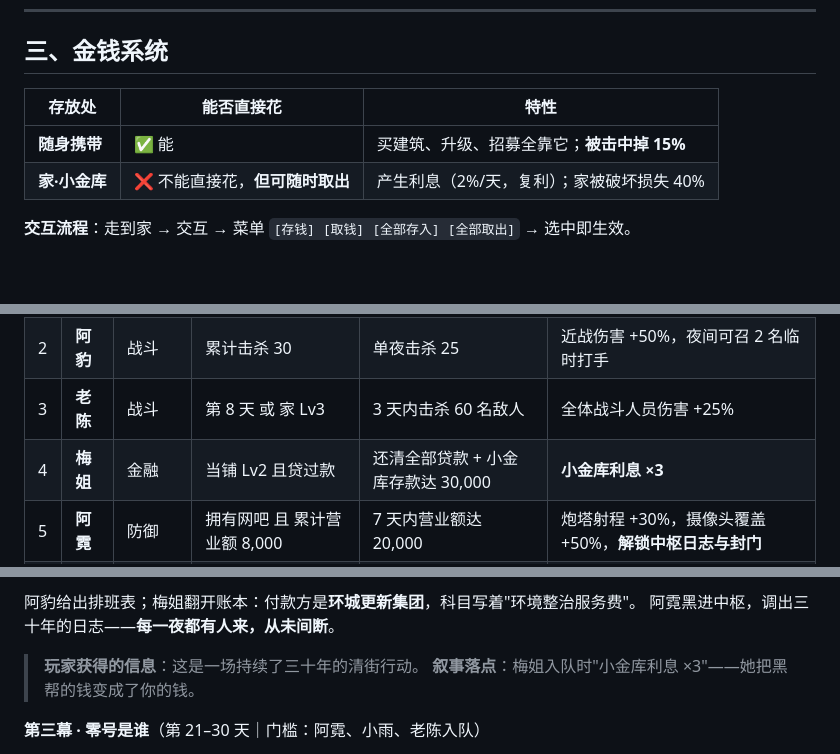
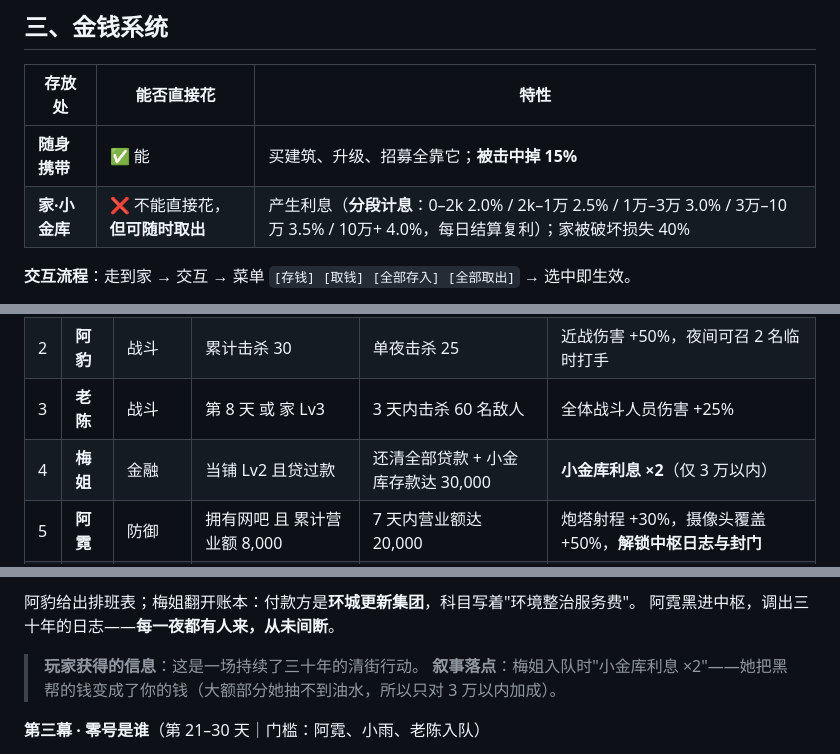
Before and after one commit to djjdjd23/zero-neon, a Markdown page: design.md, 3 parts joined by grey strips. Rendered like a GitHub page; blank space fills up the shorter version.

Commit message:
docs: 同步金库分段计息设计

```diff
--- a/design.md
+++ b/design.md
@@ -86,7 +86,7 @@
 | 存放处 | 能否直接花 | 特性 |
 |---|---|---|
 | **随身携带** | ✅ 能 | 买建筑、升级、招募全靠它；**被击中掉 15%** |
-| **家·小金库** | ❌ 不能直接花，**但可随时取出** | 产生利息（2%/天，复利）；家被破坏损失 40% |
+| **家·小金库** | ❌ 不能直接花，**但可随时取出** | 产生利息（**分段计息**：0–2k 2.0% / 2k–1万 2.5% / 1万–3万 3.0% / 3万–10万 3.5% / 10万+ 4.0%，每日结算复利）；家被破坏损失 40% |
 
 **交互流程**：走到家 → 交互 → 菜单 `[存钱] [取钱] [全部存入] [全部取出]` → 选中即生效。
 
@@ -329,7 +329,7 @@
 | 1 | **老周** | 建造 | 第 4 天 | 建成 3 座防御设施 | 防御升级费 -40%，拆建免费 |
 | 2 | **阿豹** | 战斗 | 累计击杀 30 | 单夜击杀 25 | 近战伤害 +50%，夜间可召 2 名临时打手 |
 | 3 | **老陈** | 战斗 | 第 8 天 或 家 Lv3 | 3 天内击杀 60 名敌人 | 全体战斗人员伤害 +25% |
-| 4 | **梅姐** | 金融 | 当铺 Lv2 且贷过款 | 还清全部贷款 + 小金库存款达 30,000 | **小金库利息 ×3** |
+| 4 | **梅姐** | 金融 | 当铺 Lv2 且贷过款 | 还清全部贷款 + 小金库存款达 30,000 | **小金库利息 ×2**（仅 3 万以内） |
 | 5 | **阿霓** | 防御 | 拥有网吧 且 累计营业额 8,000 | 7 天内营业额达 20,000 | 炮塔射程 +30%，摄像头覆盖 +50%，**解锁中枢日志与封门** |
 | 6 | **小雨** | 经营·自动化 | 药房 Lv2 | 5 天内无战斗人员死亡 | **全街自动补货** + 重伤撤回不死 + **店员逃跑变待岗** |
 | 7 | **小满** | 经营·风险 | 小饭馆 Lv2 | 单日营业额 5,000 | 客流 +50%，但**夜间多 1 波敌人** |
@@ -386,7 +386,7 @@
 阿豹给出排班表；梅姐翻开账本：付款方是**环城更新集团**，科目写着"环境整治服务费"。
 阿霓黑进中枢，调出三十年的日志——**每一夜都有人来，从未间断**。
 > **玩家获得的信息**：这是一场持续了三十年的清街行动。
-> **叙事落点**：梅姐入队时"小金库利息 ×3"——她把黑帮的钱变成了你的钱。
+> **叙事落点**：梅姐入队时"小金库利息 ×2"——她把黑帮的钱变成了你的钱（大额部分她抽不到油水，所以只对 3 万以内加成）。
 
 **第三幕 · 零号是谁**（第 21–30 天｜门槛：阿霓、小雨、老陈入队）
 
```
Also changed, not shown: other parts of design.md (+1 -1 lines).
